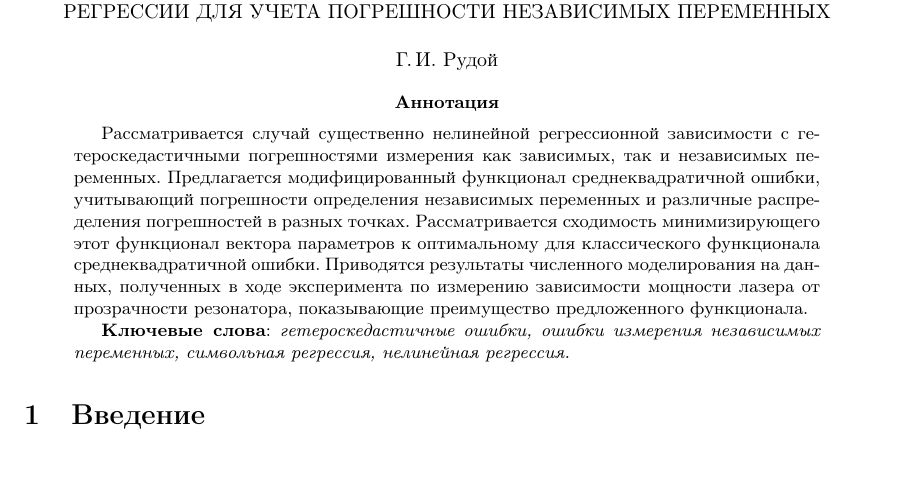
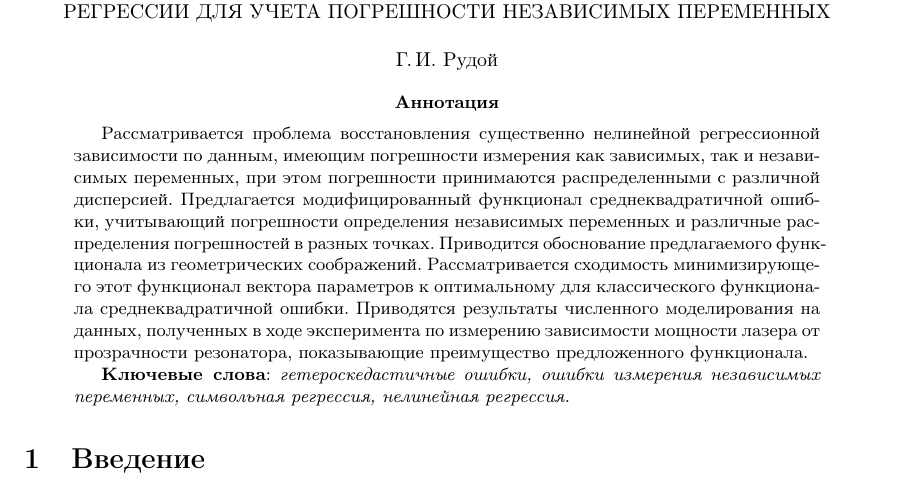
Before and after one commit to 0xd34df00d/RefractOptics, a LaTeX paper (doc/Rudoy2014LevMar.tex): part of page 1 of 11, cut so that both start at the same text. Compiled offline with pdfLaTeX.

Commit message:
[2014LevMar] Expanded abstract.

```diff
--- a/doc/Rudoy2014LevMar.tex
+++ b/doc/Rudoy2014LevMar.tex
@@ -50,12 +50,15 @@
 \end{center}
 
 \begin{abstract}
-  Рассматривается случай существенно нелинейной регрессионной зависимости
-  с гетероскедастичными погрешностями измерения
-  как зависимых, так и независимых переменных.
+  Рассматривается проблема восстановления существенно нелинейной
+  регрессионной зависимости по данным, имеющим погрешности измерения как зависимых,
+  так и независимых переменных, при этом погрешности принимаются распределенными
+  с различной дисперсией.
   Предлагается модифицированный функционал среднеквадратичной ошибки,
   учитывающий погрешности определения независимых переменных и различные распределения
-  погрешностей в разных точках. Рассматривается сходимость минимизирующего этот функционал
+  погрешностей в разных точках. Приводится обоснование предлагаемого
+  функционала из геометрических соображений.
+  Рассматривается сходимость минимизирующего этот функционал
   вектора параметров к оптимальному для классического
   функционала среднеквадратичной ошибки.
   Приводятся результаты численного моделирования на данных, полученных в ходе
```
